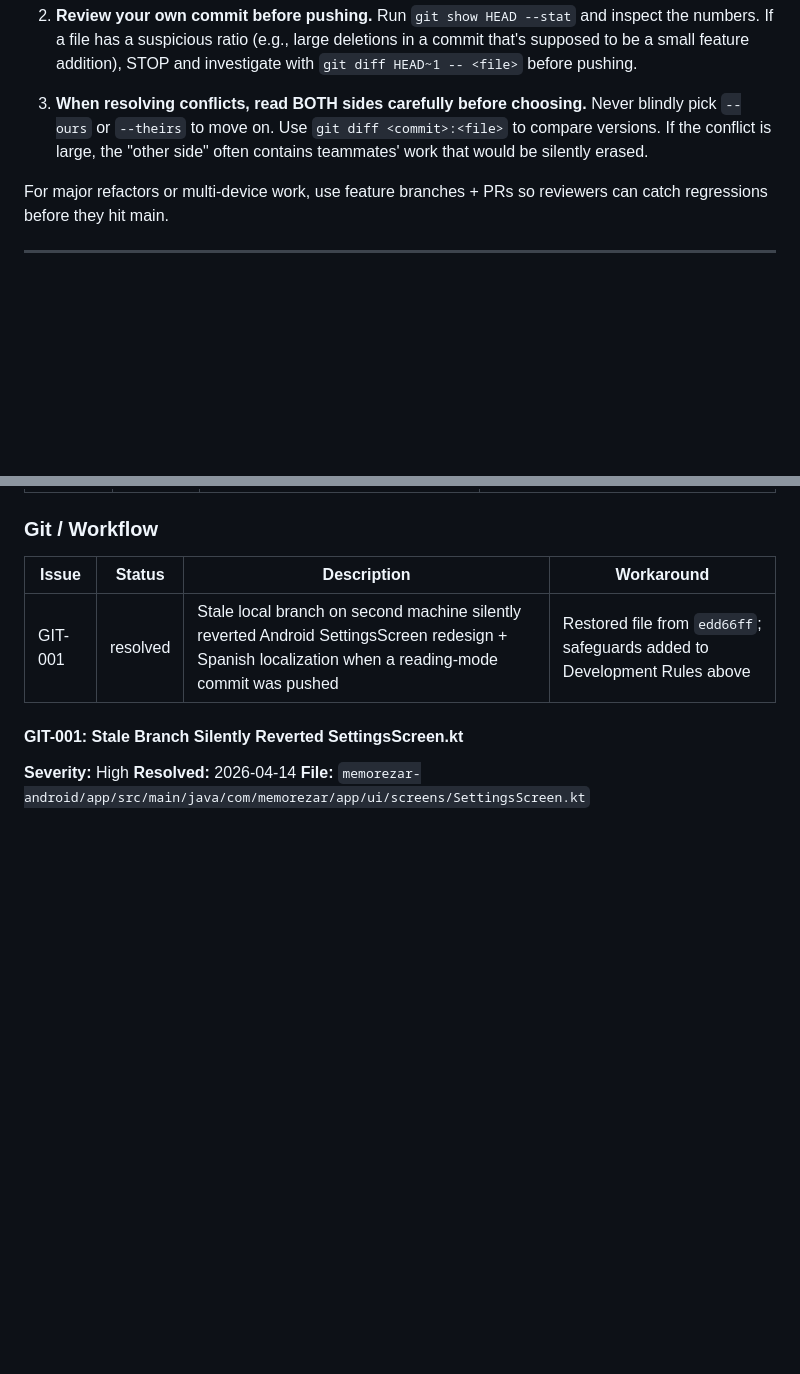
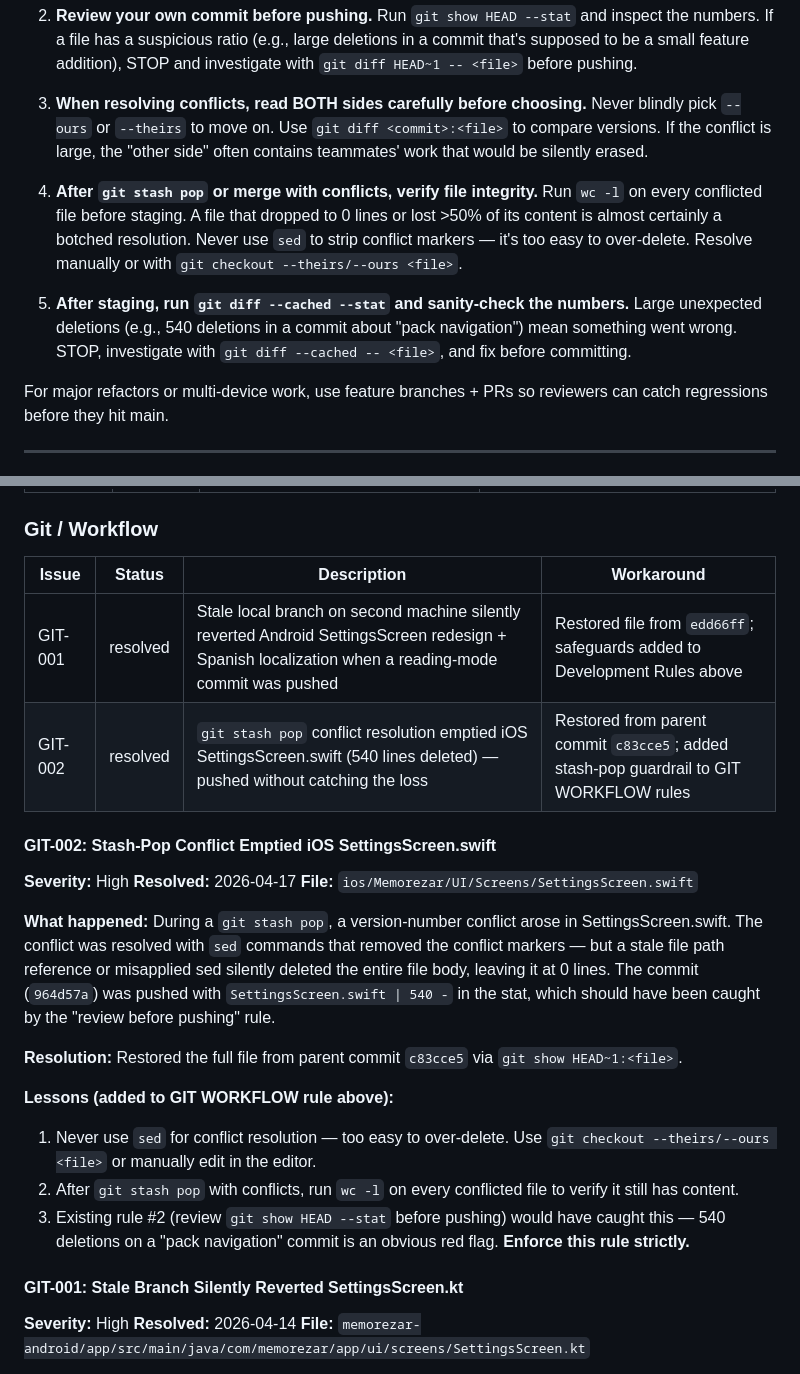
Before and after one commit to kontr0l/Memorezar, a Markdown page: KNOWN_ISSUES.md, 2 parts joined by grey strips. Rendered like a GitHub page; blank space fills up the shorter version.

Commit message:
docs: add GIT-002 (stash-pop emptied file) + strengthen git guardrails
New rules: verify file line counts after stash-pop conflicts, never use
sed for conflict resolution, check git diff --cached --stat before
committing. Documents the incident where SettingsScreen.swift was
accidentally emptied during conflict resolution.

Co-Authored-By: Claude Opus 4.6 (1M context) <noreply@anthropic.com>

```diff
--- a/KNOWN_ISSUES.md
+++ b/KNOWN_ISSUES.md
@@ -22,6 +22,10 @@ All text that is part of the app UI (buttons, labels, messages, section headers,
 2. **Review your own commit before pushing.** Run `git show HEAD --stat` and inspect the numbers. If a file has a suspicious ratio (e.g., large deletions in a commit that's supposed to be a small feature addition), STOP and investigate with `git diff HEAD~1 -- <file>` before pushing.
 
 3. **When resolving conflicts, read BOTH sides carefully before choosing.** Never blindly pick `--ours` or `--theirs` to move on. Use `git diff <commit>:<file>` to compare versions. If the conflict is large, the "other side" often contains teammates' work that would be silently erased.
+
+4. **After `git stash pop` or merge with conflicts, verify file integrity.** Run `wc -l` on every conflicted file before staging. A file that dropped to 0 lines or lost >50% of its content is almost certainly a botched resolution. Never use `sed` to strip conflict markers — it's too easy to over-delete. Resolve manually or with `git checkout --theirs/--ours <file>`.
+
+5. **After staging, run `git diff --cached --stat` and sanity-check the numbers.** Large unexpected deletions (e.g., 540 deletions in a commit about "pack navigation") mean something went wrong. STOP, investigate with `git diff --cached -- <file>`, and fix before committing.
 
 For major refactors or multi-device work, use feature branches + PRs so reviewers can catch regressions before they hit main.
 
@@ -150,6 +154,24 @@ Root cause: "Just" is sent immediately (T=0), but "Juxta" doesn't arrive until ~
 | Issue | Status | Description | Workaround |
 |-------|--------|-------------|------------|
 | GIT-001 | resolved | Stale local branch on second machine silently reverted Android SettingsScreen redesign + Spanish localization when a reading-mode commit was pushed | Restored file from `edd66ff`; safeguards added to Development Rules above |
+| GIT-002 | resolved | `git stash pop` conflict resolution emptied iOS SettingsScreen.swift (540 lines deleted) — pushed without catching the loss | Restored from parent commit `c83cce5`; added stash-pop guardrail to GIT WORKFLOW rules |
+
+#### GIT-002: Stash-Pop Conflict Emptied iOS SettingsScreen.swift
+
+**Severity:** High
+**Resolved:** 2026-04-17
+**File:** `ios/Memorezar/UI/Screens/SettingsScreen.swift`
+
+**What happened:**
+During a `git stash pop`, a version-number conflict arose in SettingsScreen.swift. The conflict was resolved with `sed` commands that removed the conflict markers — but a stale file path reference or misapplied sed silently deleted the entire file body, leaving it at 0 lines. The commit (`964d57a`) was pushed with `SettingsScreen.swift | 540 -` in the stat, which should have been caught by the "review before pushing" rule.
+
+**Resolution:**
+Restored the full file from parent commit `c83cce5` via `git show HEAD~1:<file>`.
+
+**Lessons (added to GIT WORKFLOW rule above):**
+1. Never use `sed` for conflict resolution — too easy to over-delete. Use `git checkout --theirs/--ours <file>` or manually edit in the editor.
+2. After `git stash pop` with conflicts, run `wc -l` on every conflicted file to verify it still has content.
+3. Existing rule #2 (review `git show HEAD --stat` before pushing) would have caught this — 540 deletions on a "pack navigation" commit is an obvious red flag. **Enforce this rule strictly.**
 
 #### GIT-001: Stale Branch Silently Reverted SettingsScreen.kt
 
```
